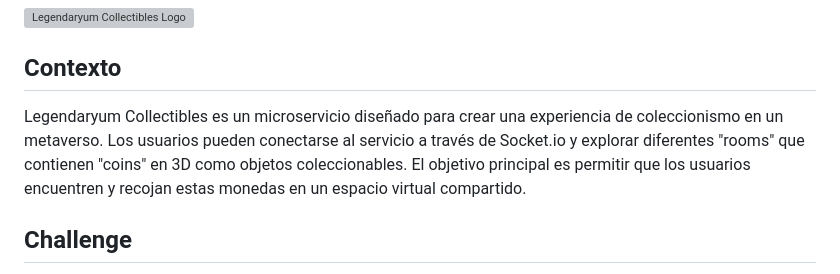
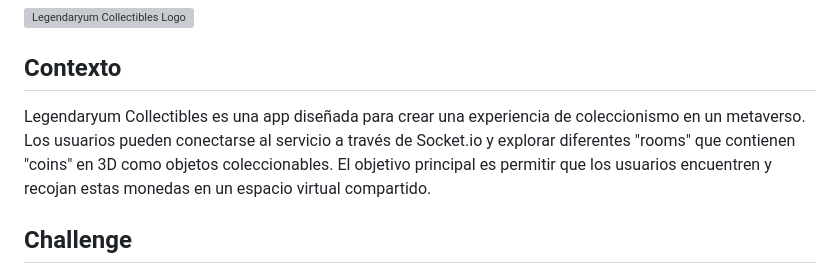
Before and after one commit to gastonvalles/Legendaryum-Collectibles, a Markdown page: README.md, the part around the change. Rendered like a GitHub page; grey boxes are pictures that could not be loaded.

```diff
--- a/README.md
+++ b/README.md
@@ -4,7 +4,7 @@
 
 ## Contexto
 
-Legendaryum Collectibles es un microservicio diseñado para crear una experiencia de coleccionismo en un metaverso. Los usuarios pueden conectarse al servicio a través de Socket.io y explorar diferentes "rooms" que contienen "coins" en 3D como objetos coleccionables. El objetivo principal es permitir que los usuarios encuentren y recojan estas monedas en un espacio virtual compartido.
+Legendaryum Collectibles es una app diseñada para crear una experiencia de coleccionismo en un metaverso. Los usuarios pueden conectarse al servicio a través de Socket.io y explorar diferentes "rooms" que contienen "coins" en 3D como objetos coleccionables. El objetivo principal es permitir que los usuarios encuentren y recojan estas monedas en un espacio virtual compartido.
 
 ## Challenge
 
```
